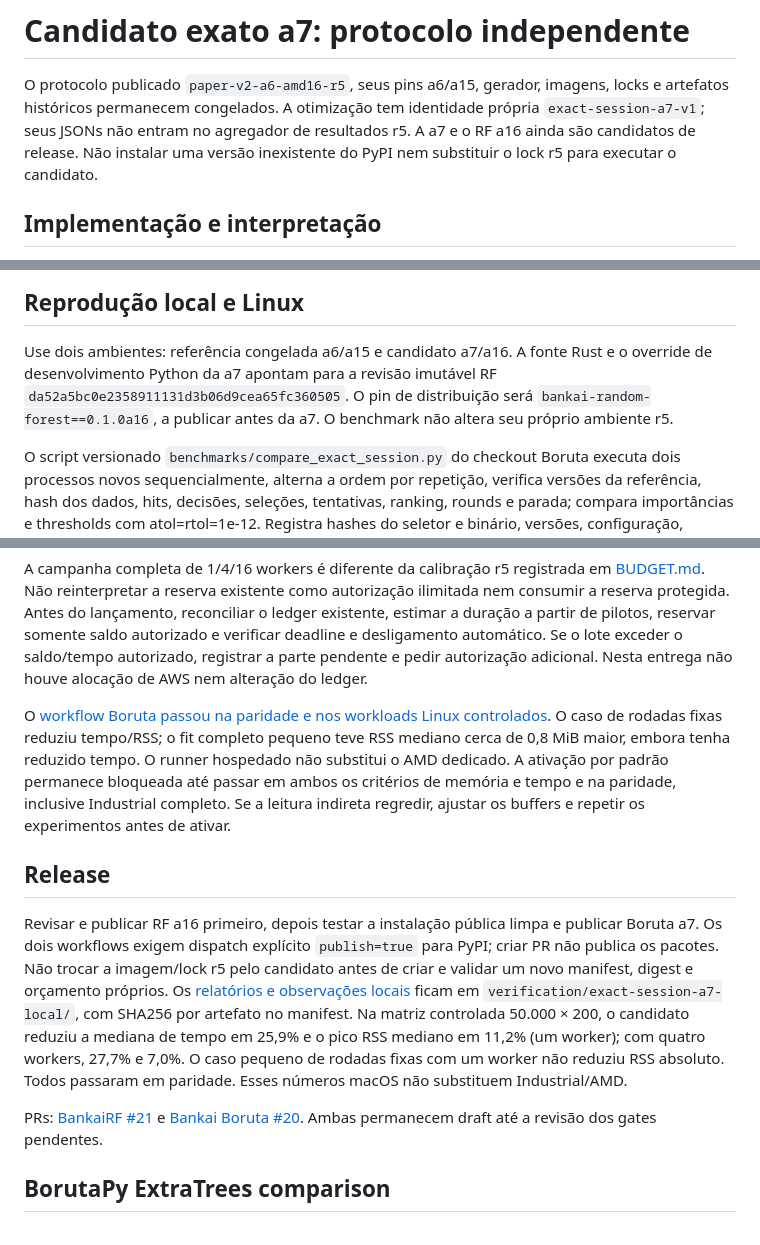
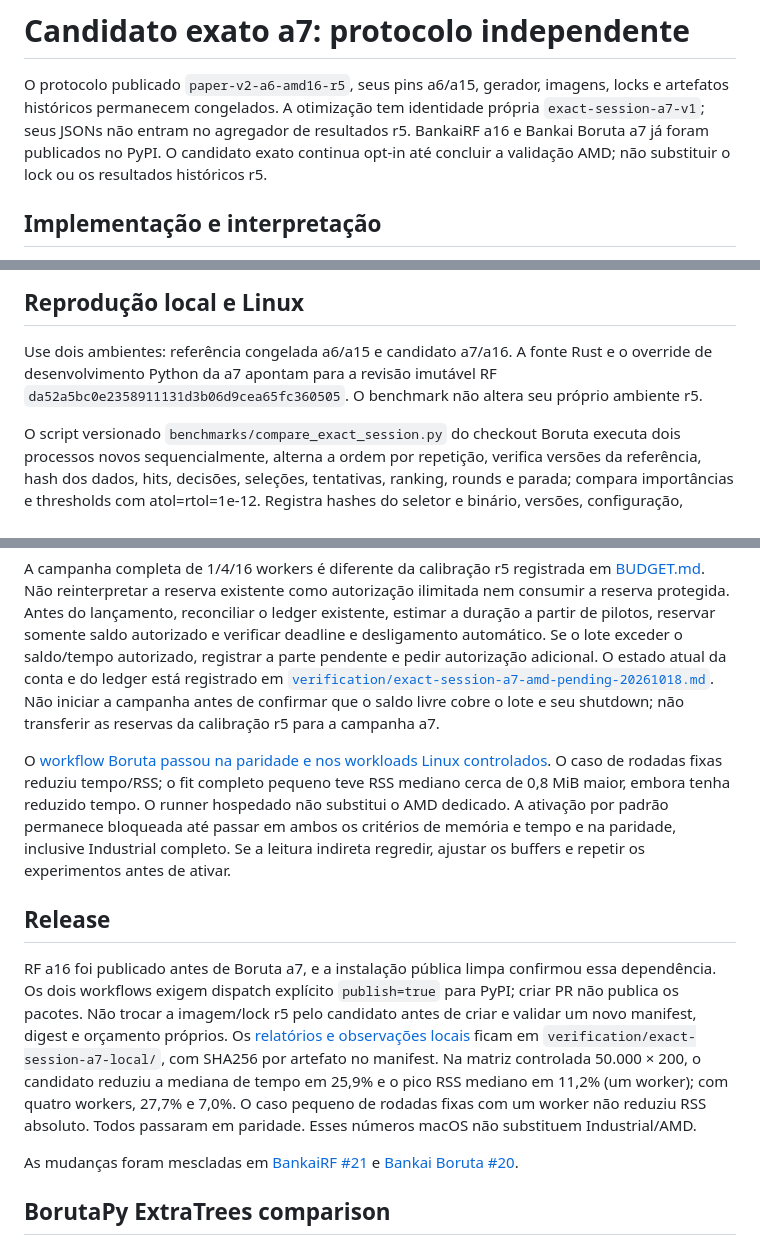
Before and after one commit to breno-jesus-fernandes/bankai-boruta-benchmark, a Markdown page: docs/exact-session-a7.md, 3 parts joined by grey strips. GitHub-like rendering.

```diff
--- a/docs/exact-session-a7.md
+++ b/docs/exact-session-a7.md
@@ -3,8 +3,9 @@
 O protocolo publicado `paper-v2-a6-amd16-r5`, seus pins a6/a15, gerador, imagens,
 locks e artefatos históricos permanecem congelados. A otimização tem identidade
 própria `exact-session-a7-v1`; seus JSONs não entram no agregador de resultados r5.
-A a7 e o RF a16 ainda são candidatos de release. Não instalar uma versão inexistente
-do PyPI nem substituir o lock r5 para executar o candidato.
+BankaiRF a16 e Bankai Boruta a7 já foram publicados no PyPI. O candidato exato
+continua opt-in até concluir a validação AMD; não substituir o lock ou os resultados
+históricos r5.
 
 ## Implementação e interpretação
 
@@ -37,9 +38,8 @@ A documentação completa e os limites dos diagnósticos estão em
 
 Use dois ambientes: referência congelada a6/a15 e candidato a7/a16. A fonte Rust
 e o override de desenvolvimento Python da a7 apontam para a revisão imutável
-RF `da52a5bc0e2358911131d3b06d9cea65fc360505`. O pin de distribuição será
-`bankai-random-forest==0.1.0a16`, a publicar antes da a7. O benchmark não altera
-seu próprio ambiente r5.
+RF `da52a5bc0e2358911131d3b06d9cea65fc360505`. O benchmark não altera seu
+próprio ambiente r5.
 
 O script versionado `benchmarks/compare_exact_session.py` do checkout Boruta
 executa dois processos novos sequencialmente, alterna a ordem por repetição,
@@ -83,7 +83,10 @@ ilimitada nem consumir a reserva protegida. Antes do lançamento, reconciliar o
 ledger existente, estimar a duração a partir de pilotos, reservar somente saldo
 autorizado e verificar deadline e desligamento automático. Se o lote exceder o
 saldo/tempo autorizado, registrar a parte pendente e pedir autorização adicional.
-Nesta entrega não houve alocação de AWS nem alteração do ledger.
+O estado atual da conta e do ledger está registrado em
+[`verification/exact-session-a7-amd-pending-20261018.md`](../verification/exact-session-a7-amd-pending-20261018.md).
+Não iniciar a campanha antes de confirmar que o saldo livre cobre o lote e seu
+shutdown; não transferir as reservas da calibração r5 para a campanha a7.
 
 O [workflow Boruta passou na paridade e nos workloads Linux controlados](../verification/exact-session-a7-local/README.md).
 O caso de rodadas fixas reduziu tempo/RSS; o fit completo pequeno teve RSS
@@ -95,8 +98,8 @@ indireta regredir, ajustar os buffers e repetir os experimentos antes de ativar.
 
 ## Release
 
-Revisar e publicar RF a16 primeiro, depois testar a instalação pública limpa e
-publicar Boruta a7. Os dois workflows exigem dispatch explícito `publish=true`
+RF a16 foi publicado antes de Boruta a7, e a instalação pública limpa confirmou
+essa dependência. Os dois workflows exigem dispatch explícito `publish=true`
 para PyPI; criar PR não publica os pacotes. Não trocar a imagem/lock r5 pelo
 candidato antes de criar e validar um novo manifest, digest e orçamento próprios.
 Os [relatórios e observações locais](../verification/exact-session-a7-local/README.md)
@@ -106,9 +109,9 @@ e o pico RSS mediano em 11,2% (um worker); com quatro workers, 27,7% e 7,0%.
 O caso pequeno de rodadas fixas com um worker não reduziu RSS absoluto. Todos
 passaram em paridade. Esses números macOS não substituem Industrial/AMD.
 
-PRs: [BankaiRF #21](https://github.com/breno-jesus-fernandes/bankai-random-forest/pull/21)
+As mudanças foram mescladas em [BankaiRF #21](https://github.com/breno-jesus-fernandes/bankai-random-forest/pull/21)
 e [Bankai Boruta #20](https://github.com/breno-jesus-fernandes/bankai-boruta/pull/20).
-Ambas permanecem draft até a revisão dos gates pendentes.
+
 ## BorutaPy ExtraTrees comparison
 
 The max-40 pilot now includes `BorutaPy` 0.4.3 with scikit-learn `ExtraTreesClassifier` as a third, process-isolated method. It uses the same Industrial `full` training data, seed, 100 trees, depth 6, square-root feature sampling, bootstrap, and 16 workers as the Bankai runs. Each method is measured sequentially, with fit time and process RSS recorded separately. BorutaPy uses `max_iter=41` internally because its loop condition is exclusive; this produces the same 40-round ceiling as the Bankai fixed-40 comparison. Its early-stopping patience is 100 to match the capped-40 protocol.
```
Also changed, not shown: verification/exact-session-a7-amd-pending-20261018.md (added, +38 -0 lines), verification/exact-session-a7-local/README.md (+8 -7 lines).
